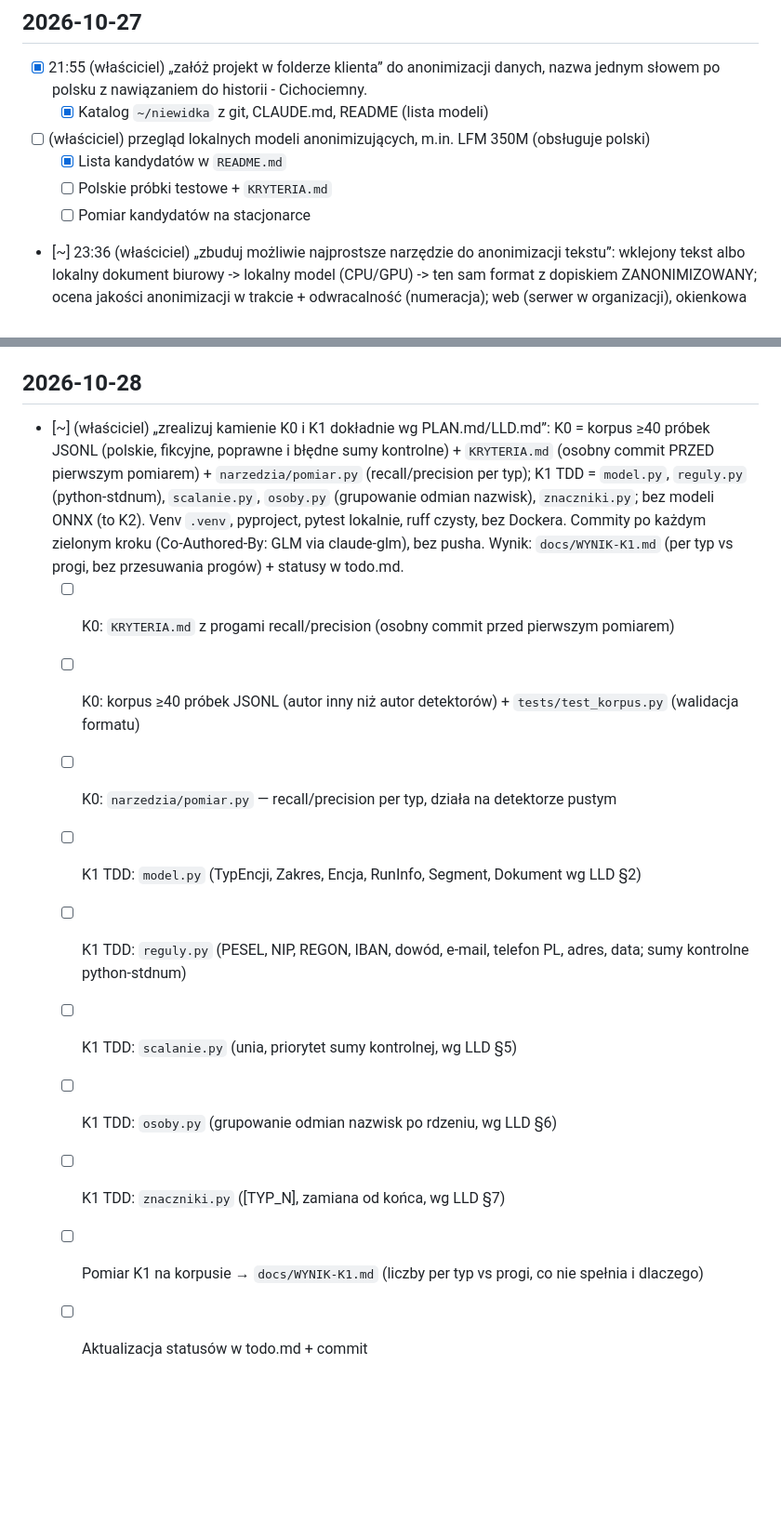
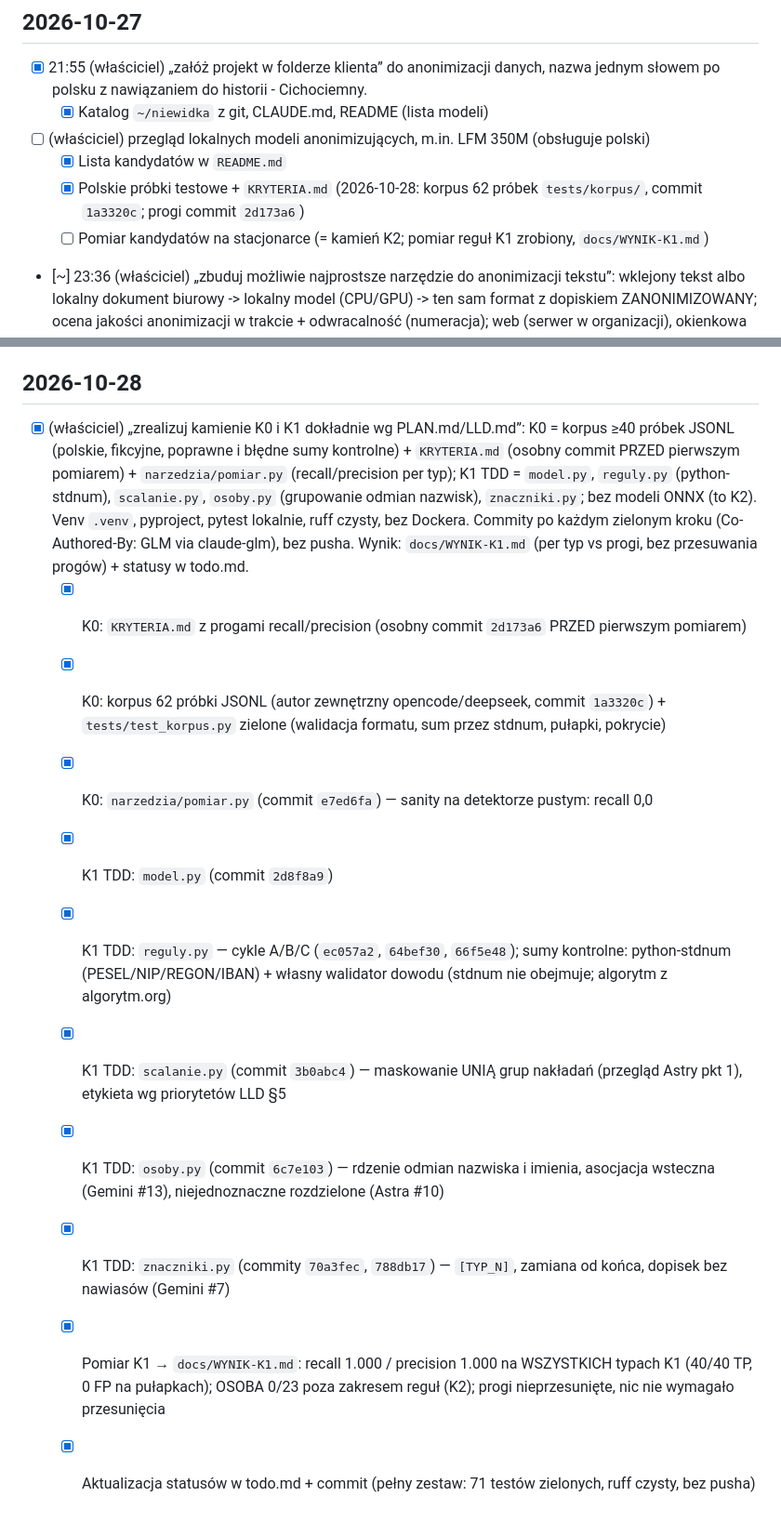
Before and after one commit to AuCourDe/niewidka, a Markdown page: todo.md, 2 parts joined by grey strips. Shown at 93% size. Rendered like a GitHub page; blank space fills up the shorter version.

```diff
--- a/todo.md
+++ b/todo.md
@@ -5,8 +5,8 @@
   - [x] Katalog `~/niewidka` z git, CLAUDE.md, README (lista modeli)
 - [ ] (właściciel) przegląd lokalnych modeli anonimizujących, m.in. LFM 350M (obsługuje polski)
   - [x] Lista kandydatów w `README.md`
-  - [ ] Polskie próbki testowe + `KRYTERIA.md`
-  - [ ] Pomiar kandydatów na stacjonarce
+  - [x] Polskie próbki testowe + `KRYTERIA.md` (2026-10-28: korpus 62 próbek `tests/korpus/`, commit `1a3320c`; progi commit `2d173a6`)
+  - [ ] Pomiar kandydatów na stacjonarce (= kamień K2; pomiar reguł K1 zrobiony, `docs/WYNIK-K1.md`)
 - [~] 23:36 (właściciel) „zbuduj możliwie najprostsze narzędzie do anonimizacji tekstu”: wklejony tekst albo lokalny dokument biurowy -> lokalny model (CPU/GPU) -> ten sam format z dopiskiem ZANONIMIZOWANY; ocena jakości anonimizacji w trakcie + odwracalność (numeracja); web (serwer w organizacji), okienkowa Win/Mac/Linux, Android; polski; suwak „Jakość wykrywania danych” (1-3 przebiegi/modele); sekrety tylko z key vault/pliku; kod nienaganny; konsultacje Argon+Astra na każdym kroku; HLD -> LLD -> kamienie milowe -> plan (testy na początku) -> wytwarzanie; ultraterminal masowo; codex na końcu do przeglądu.
   - [x] Konsultacja architektoniczna Astra (ChatGPT www) + Argon (Gemini www, odpowiedział Flash-Lite) – linki `docs/konsultacje/03-odpowiedzi-www.md`. Dostęp: TYLKO przez Chrome po stronie Windows (Claude in Chrome); `czaty.py` z WSL niezalogowany. Pytanie wklejać przez schowek (`powershell Set-Clipboard`), odpowiedź czytać `javascript_tool` kawałkami po ~1400 znaków (`window.__t.slice`).
   - [x] Synteza konsultacji -> `docs/KONSULTACJE.md` (commit „Nazwa Niewidka, synteza…”)
@@ -24,14 +24,14 @@
   - [~] Wybrana **Niewidka** (`docs/KONSULTACJE.md`); zmienione README/CLAUDE.md/todo. ZOSTAJE: przeniesienie katalogu `niewidka` -> `niewidka` po zakończeniu sesji (zmiana w trakcie psuje hooki/cwd); repo GitHub `niewidka` – utworzenie publicznego repo wymaga zgody właściciela
 
 ## 2026-10-28
-- [~] (właściciel) „zrealizuj kamienie K0 i K1 dokładnie wg PLAN.md/LLD.md”: K0 = korpus ≥40 próbek JSONL (polskie, fikcyjne, poprawne i błędne sumy kontrolne) + `KRYTERIA.md` (osobny commit PRZED pierwszym pomiarem) + `narzedzia/pomiar.py` (recall/precision per typ); K1 TDD = `model.py`, `reguly.py` (python-stdnum), `scalanie.py`, `osoby.py` (grupowanie odmian nazwisk), `znaczniki.py`; bez modeli ONNX (to K2). Venv `.venv`, pyproject, pytest lokalnie, ruff czysty, bez Dockera. Commity po każdym zielonym kroku (Co-Authored-By: GLM via claude-glm), bez pusha. Wynik: `docs/WYNIK-K1.md` (per typ vs progi, bez przesuwania progów) + statusy w todo.md.
-  - [ ] K0: `KRYTERIA.md` z progami recall/precision (osobny commit przed pierwszym pomiarem)
-  - [ ] K0: korpus ≥40 próbek JSONL (autor inny niż autor detektorów) + `tests/test_korpus.py` (walidacja formatu)
-  - [ ] K0: `narzedzia/pomiar.py` — recall/precision per typ, działa na detektorze pustym
-  - [ ] K1 TDD: `model.py` (TypEncji, Zakres, Encja, RunInfo, Segment, Dokument wg LLD §2)
-  - [ ] K1 TDD: `reguly.py` (PESEL, NIP, REGON, IBAN, dowód, e-mail, telefon PL, adres, data; sumy kontrolne python-stdnum)
-  - [ ] K1 TDD: `scalanie.py` (unia, priorytet sumy kontrolnej, wg LLD §5)
-  - [ ] K1 TDD: `osoby.py` (grupowanie odmian nazwisk po rdzeniu, wg LLD §6)
-  - [ ] K1 TDD: `znaczniki.py` ([TYP_N], zamiana od końca, wg LLD §7)
-  - [ ] Pomiar K1 na korpusie → `docs/WYNIK-K1.md` (liczby per typ vs progi, co nie spełnia i dlaczego)
-  - [ ] Aktualizacja statusów w todo.md + commit
+- [x] (właściciel) „zrealizuj kamienie K0 i K1 dokładnie wg PLAN.md/LLD.md”: K0 = korpus ≥40 próbek JSONL (polskie, fikcyjne, poprawne i błędne sumy kontrolne) + `KRYTERIA.md` (osobny commit PRZED pierwszym pomiarem) + `narzedzia/pomiar.py` (recall/precision per typ); K1 TDD = `model.py`, `reguly.py` (python-stdnum), `scalanie.py`, `osoby.py` (grupowanie odmian nazwisk), `znaczniki.py`; bez modeli ONNX (to K2). Venv `.venv`, pyproject, pytest lokalnie, ruff czysty, bez Dockera. Commity po każdym zielonym kroku (Co-Authored-By: GLM via claude-glm), bez pusha. Wynik: `docs/WYNIK-K1.md` (per typ vs progi, bez przesuwania progów) + statusy w todo.md.
+  - [x] K0: `KRYTERIA.md` z progami recall/precision (osobny commit `2d173a6` PRZED pierwszym pomiarem)
+  - [x] K0: korpus 62 próbki JSONL (autor zewnętrzny opencode/deepseek, commit `1a3320c`) + `tests/test_korpus.py` zielone (walidacja formatu, sum przez stdnum, pułapki, pokrycie)
+  - [x] K0: `narzedzia/pomiar.py` (commit `e7ed6fa`) — sanity na detektorze pustym: recall 0,0
+  - [x] K1 TDD: `model.py` (commit `2d8f8a9`)
+  - [x] K1 TDD: `reguly.py` — cykle A/B/C (`ec057a2`, `64bef30`, `66f5e48`); sumy kontrolne: python-stdnum (PESEL/NIP/REGON/IBAN) + własny walidator dowodu (stdnum nie obejmuje; algorytm z algorytm.org)
+  - [x] K1 TDD: `scalanie.py` (commit `3b0abc4`) — maskowanie UNIĄ grup nakładań (przegląd Astry pkt 1), etykieta wg priorytetów LLD §5
+  - [x] K1 TDD: `osoby.py` (commit `6c7e103`) — rdzenie odmian nazwiska i imienia, asocjacja wsteczna (Gemini #13), niejednoznaczne rozdzielone (Astra #10)
+  - [x] K1 TDD: `znaczniki.py` (commity `70a3fec`, `788db17`) — `[TYP_N]`, zamiana od końca, dopisek bez nawiasów (Gemini #7)
+  - [x] Pomiar K1 → `docs/WYNIK-K1.md`: recall 1.000 / precision 1.000 na WSZYSTKICH typach K1 (40/40 TP, 0 FP na pułapkach); OSOBA 0/23 poza zakresem reguł (K2); progi nieprzesunięte, nic nie wymagało przesunięcia
+  - [x] Aktualizacja statusów w todo.md + commit (pełny zestaw: 71 testów zielonych, ruff czysty, bez pusha)
```
Also changed, not shown: other parts of todo.md (+2 -2 lines), docs/WYNIK-K1.md (added, +72 -0 lines).
